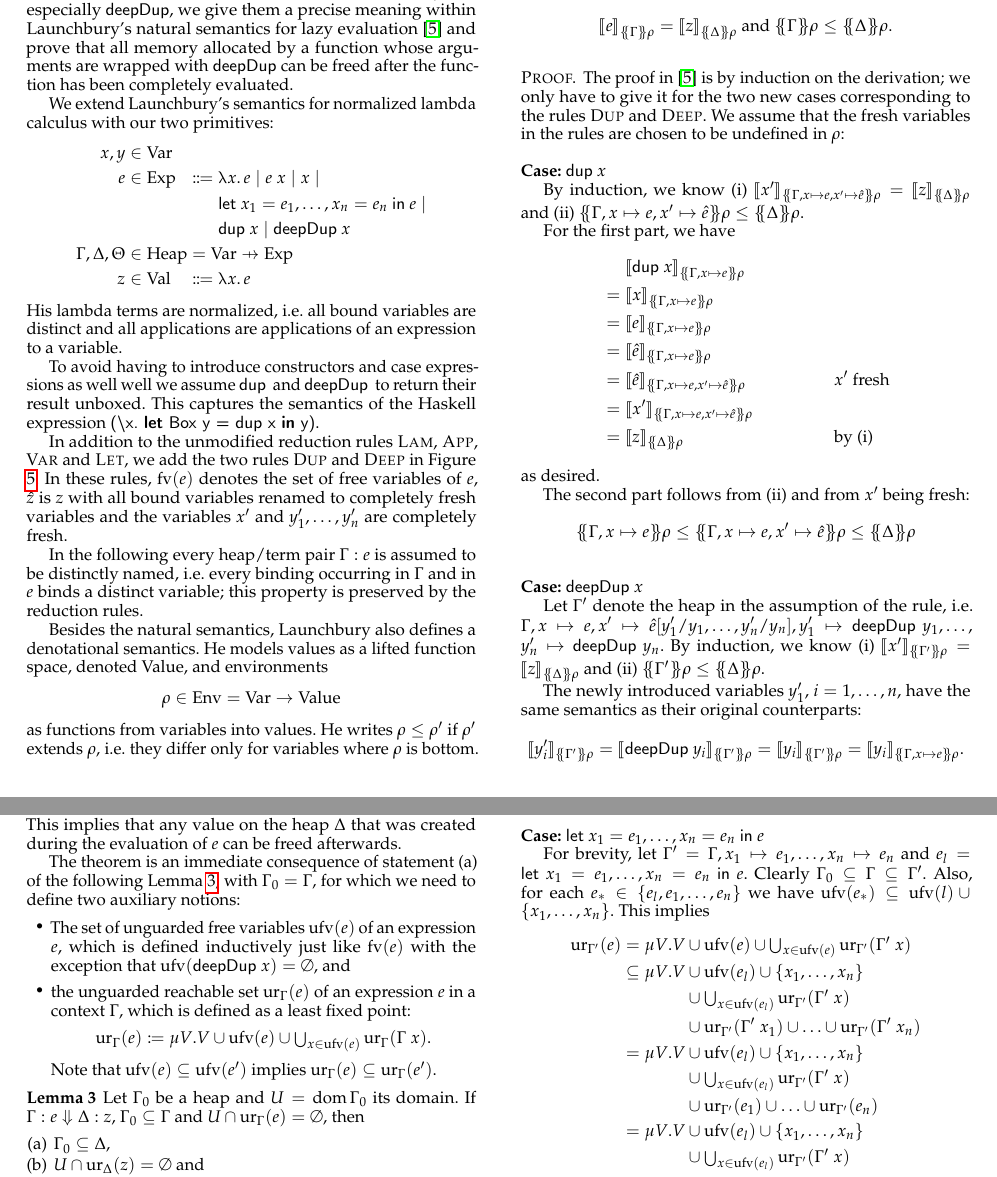
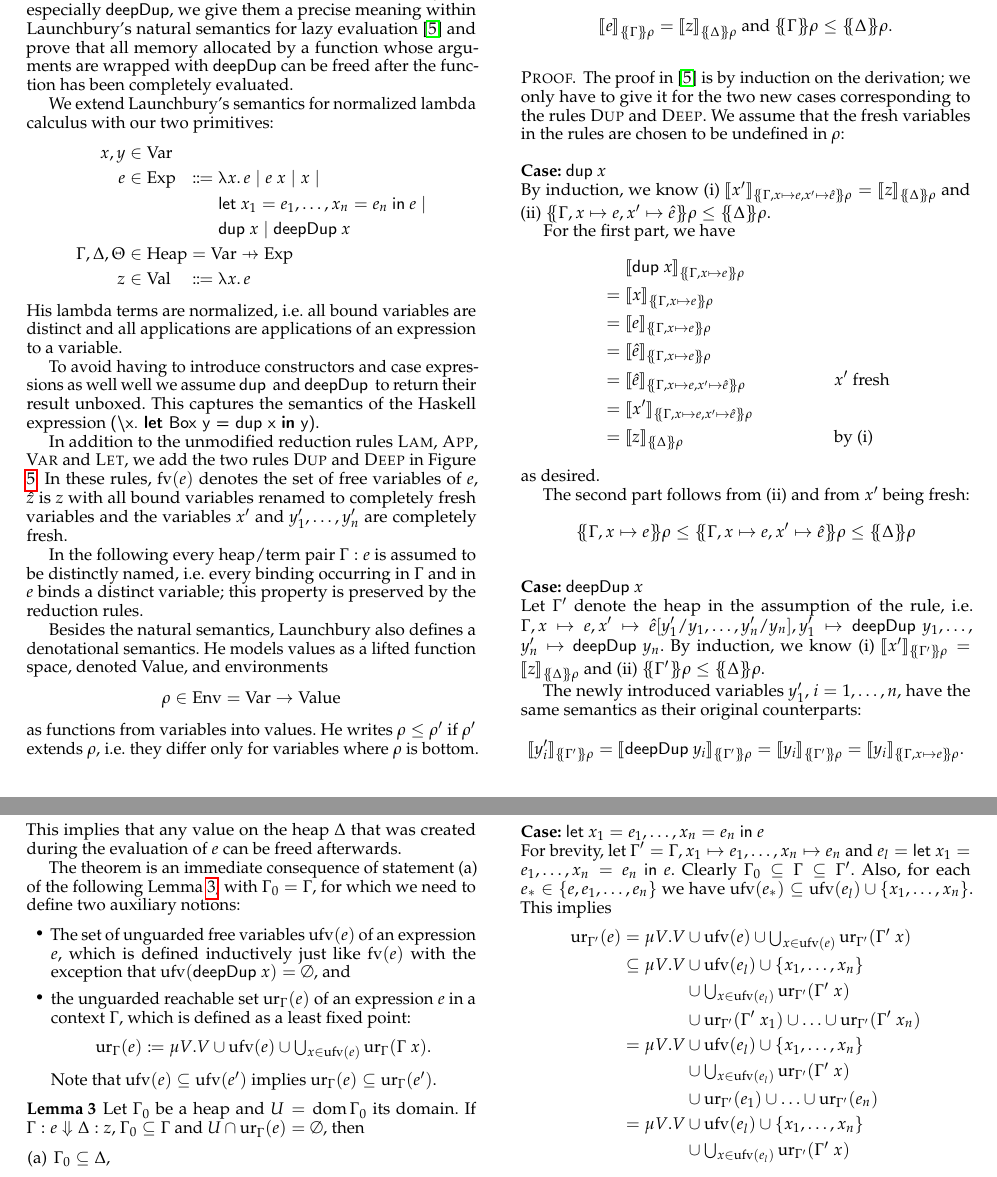
Before and after one commit to nomeata/ghc-dup, a LaTeX paper (dup-hiw-2012/dup-hiw-2012.tex): two parts of pages 5 and 6 of 9, joined at a grey line, cut so that both start at the same text. Compiled offline with pdfLaTeX; a missing font is replaced by an installed copy or a similar font.

Commit message:
Typo in proof

```diff
--- a/dup-hiw-2012/dup-hiw-2012.tex
+++ b/dup-hiw-2012/dup-hiw-2012.tex
@@ -882,7 +882,7 @@ x\mapsto e,
 
 \newcommand{\dsem}[2]{\llbracket #1 \rrbracket_{#2}}
 \newcommand{\esem}[1]{\{\!\!\{#1\}\!\!\}}
-\newcommand{\case}[1]{\par\vspace{\standardvspace}\noindent\textbf{Case:} #1\par}
+\newcommand{\case}[1]{\par\vspace{\standardvspace}\noindent\textbf{Case:} #1\nopagebreak\par\noindent\ignorespaces}
 
 Besides the natural semantics, Launchbury also defines a denotational semantics. He models values as a lifted function space, denoted \sValue, and environments
 \[
@@ -1019,7 +1019,7 @@ Let $y\in \dom\Gamma_0$ with $U\cap \ur{\Gamma,x\mapsto e}y=\emptyset$. As $\ur\
 \case{$\sLet {x_1=e_1,\ldots,x_n=e_n}e$}
 For brevity, let $\Gamma' = \Gamma,x_1\mapsto e_1,\ldots,x_n\mapsto e_n$ and $e_{l} = \sLet {x_1=e_1,\ldots,x_n=e_n}e$.
 Clearly $\Gamma_0 \subseteq \Gamma \subseteq \Gamma'$.
-Also, for each $e_* \in \{e_l,e_1,\ldots,e_n\}$ we have $\ufv{e_*} \subseteq \ufv{l} \cup \{x_1,\ldots,x_n\}$. This implies
+Also, for each $e_* \in \{e,e_1,\ldots,e_n\}$ we have $\ufv{e_*} \subseteq \ufv{e_l} \cup \{x_1,\ldots,x_n\}$. This implies
 \begin{align*}
 \allowdisplaybreaks[3]
 \ur{\Gamma'}e
```
